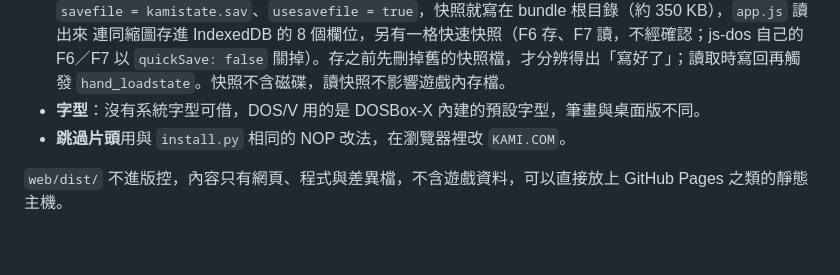
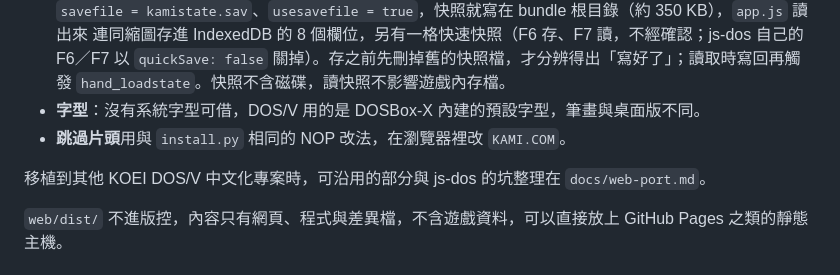
Before and after one commit to tzengyuxio/kami-zh, a Markdown page: docs/development.md, the part around the change. Drawn GitHub-style; blank space fills up the shorter version.

```diff
--- a/docs/development.md
+++ b/docs/development.md
@@ -195,6 +195,8 @@ tools/web.sh serve    # 同上，並在 http://localhost:8000/ 開伺服器
 - **字型**：沒有系統字型可借，DOS/V 用的是 DOSBox-X 內建的預設字型，筆畫與桌面版不同。
 - **跳過片頭**用與 `install.py` 相同的 NOP 改法，在瀏覽器裡改 `KAMI.COM`。
 
+移植到其他 KOEI DOS/V 中文化專案時，可沿用的部分與 js-dos 的坑整理在 `docs/web-port.md`。
+
 `web/dist/` 不進版控，內容只有網頁、程式與差異檔，不含遊戲資料，可以直接放上 GitHub Pages 之類的靜態主機。
 
 ## 在模擬器上執行
```
Also changed, not shown: docs/web-port.md (added, +84 -0 lines).
